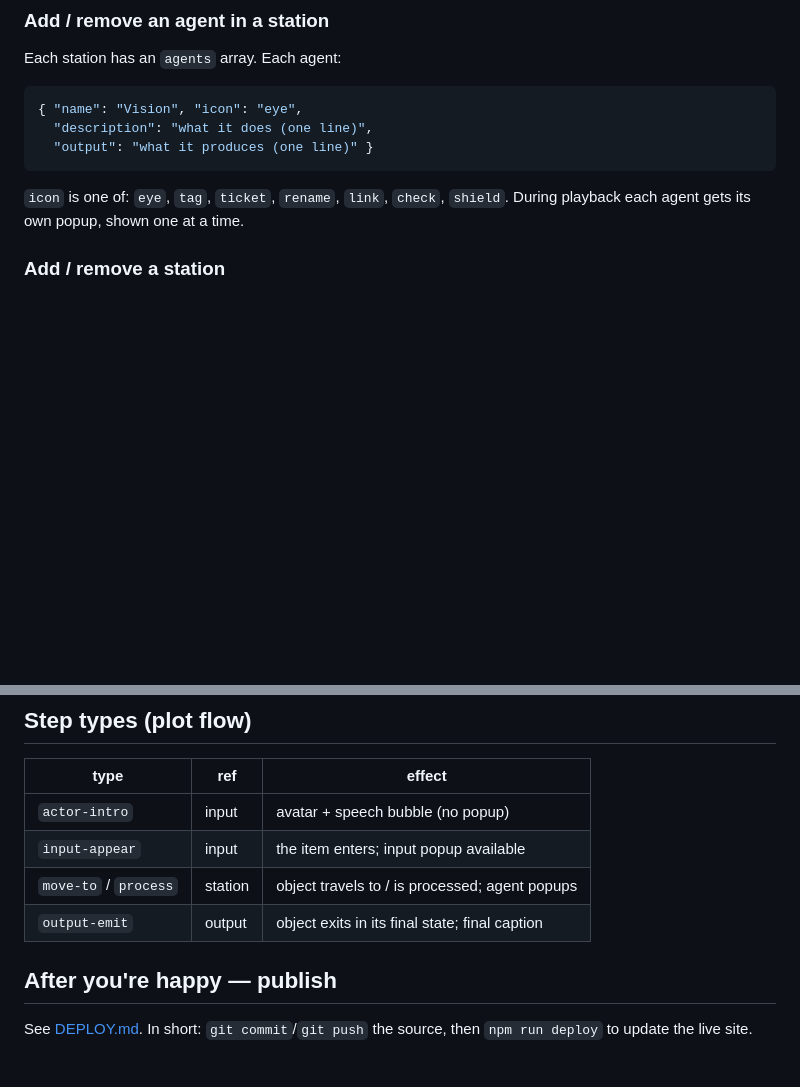
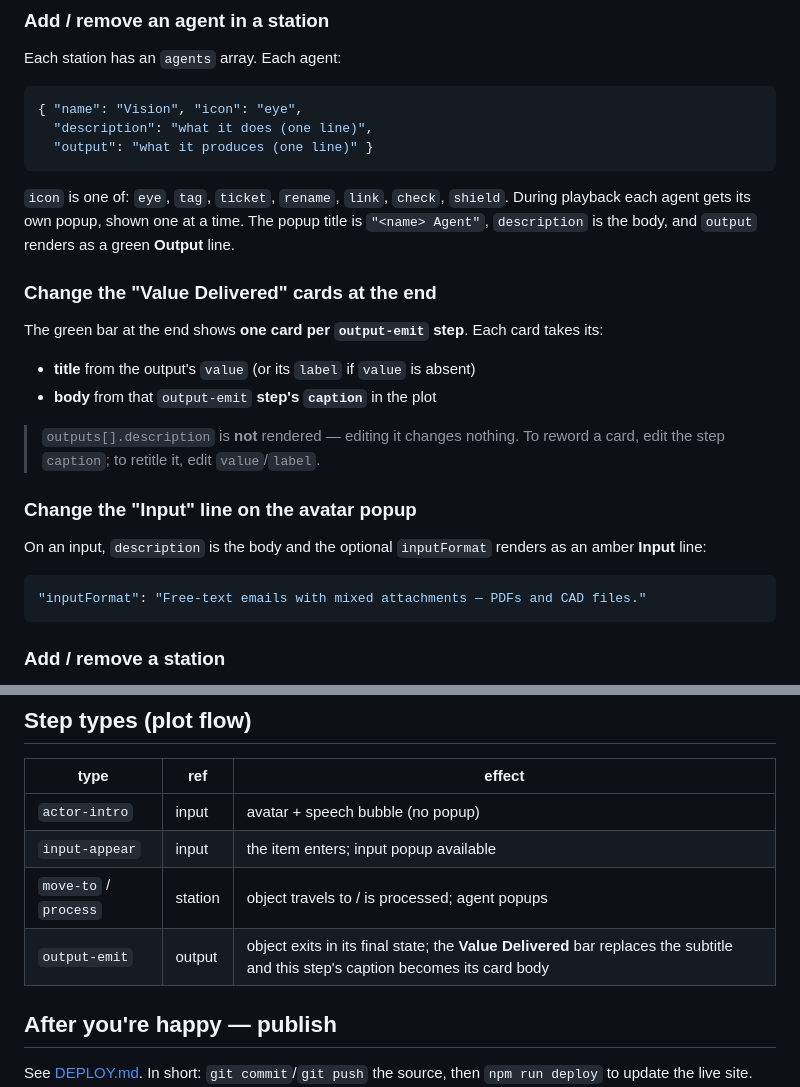
Before and after one commit to acn-sg-hps-be/agentic-story, a Markdown page: CONFIGURING.md, 2 parts joined by grey strips. Rendered like a GitHub page; blank space fills up the shorter version.

````diff
--- a/CONFIGURING.md
+++ b/CONFIGURING.md
@@ -51,7 +51,25 @@ Each station has an `agents` array. Each agent:
   "output": "what it produces (one line)" }
 ```
 `icon` is one of: `eye`, `tag`, `ticket`, `rename`, `link`, `check`, `shield`.
-During playback each agent gets its own popup, shown one at a time.
+During playback each agent gets its own popup, shown one at a time. The popup
+title is `"<name> Agent"`, `description` is the body, and `output` renders as a
+green **Output** line.
+
+### Change the "Value Delivered" cards at the end
+The green bar at the end shows **one card per `output-emit` step**. Each card
+takes its:
+- **title** from the output's `value` (or its `label` if `value` is absent)
+- **body** from that `output-emit` **step's `caption`** in the plot
+
+> `outputs[].description` is **not** rendered — editing it changes nothing. To
+> reword a card, edit the step `caption`; to retitle it, edit `value`/`label`.
+
+### Change the "Input" line on the avatar popup
+On an input, `description` is the body and the optional `inputFormat` renders as
+an amber **Input** line:
+```jsonc
+"inputFormat": "Free-text emails with mixed attachments — PDFs and CAD files."
+```
 
 ### Add / remove a station
 Add/remove an object in `stations` (id, label, `transformTo`, `description`,
@@ -103,7 +121,7 @@ node scripts/gen-placeholders.mjs   # writes .svg placeholders where media point
 | `actor-intro` | input | avatar + speech bubble (no popup) |
 | `input-appear` | input | the item enters; input popup available |
 | `move-to` / `process` | station | object travels to / is processed; agent popups |
-| `output-emit` | output | object exits in its final state; final caption |
+| `output-emit` | output | object exits in its final state; the **Value Delivered** bar replaces the subtitle and this step's caption becomes its card body |
 
 ## After you're happy — publish
 
````
Also changed, not shown: SCHEMA.md (+34 -10 lines).
